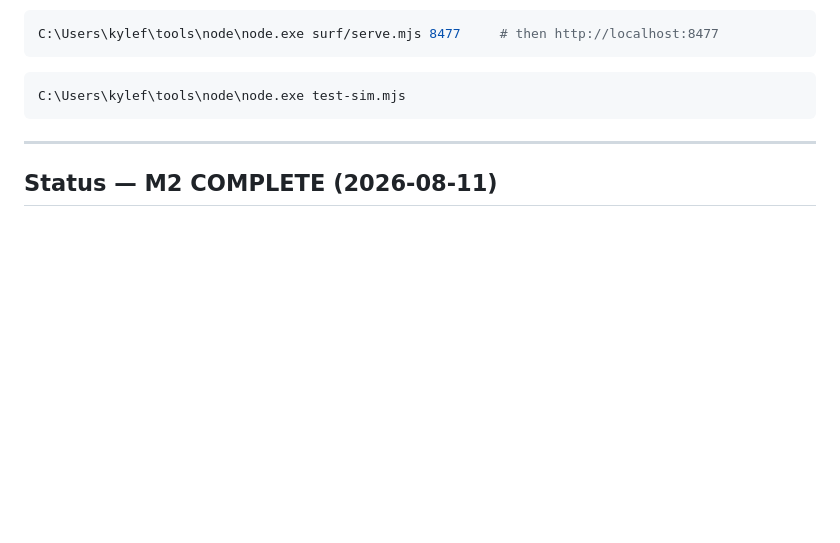
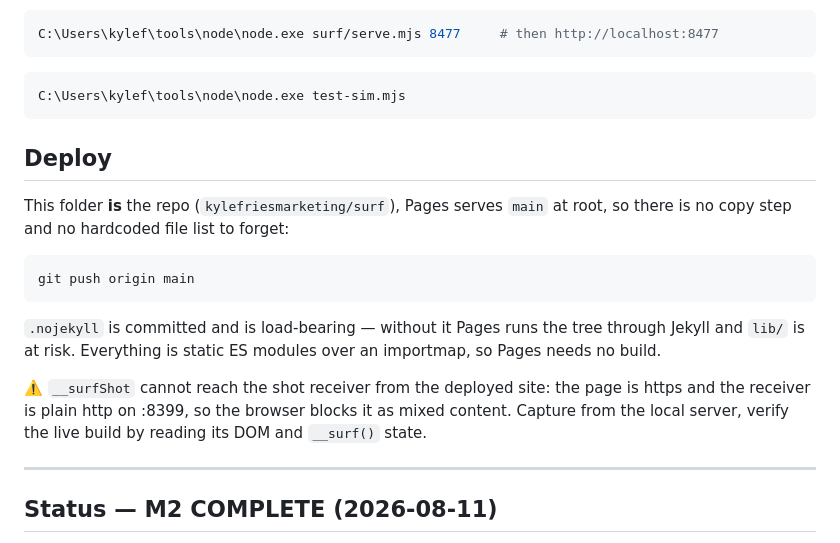
Before and after one commit to kylefriesmarketing/surf, a Markdown page: README.md, the part around the change. Drawn GitHub-style; blank space fills up the shorter version.

Commit message:
Document the deploy path and the https/http shot-receiver limitation
Co-Authored-By: Claude Opus 5 <noreply@anthropic.com>

````diff
--- a/README.md
+++ b/README.md
@@ -21,6 +21,24 @@ C:\Users\kylef\tools\node\node.exe surf/serve.mjs 8477     # then http://localho
 ```bash
 C:\Users\kylef\tools\node\node.exe test-sim.mjs
 ```
+
+## Deploy
+
+This folder **is** the repo (`kylefriesmarketing/surf`), Pages serves `main` at root,
+so there is no copy step and no hardcoded file list to forget:
+
+```bash
+git push origin main
+```
+
+`.nojekyll` is committed and is load-bearing — without it Pages runs the tree through
+Jekyll and `lib/` is at risk. Everything is static ES modules over an importmap, so
+Pages needs no build.
+
+⚠️ `__surfShot` cannot reach the shot receiver from the deployed site: the page is
+https and the receiver is plain http on :8399, so the browser blocks it as mixed
+content. Capture from the local server, verify the live build by reading its DOM and
+`__surf()` state.
 
 ---
 
````
